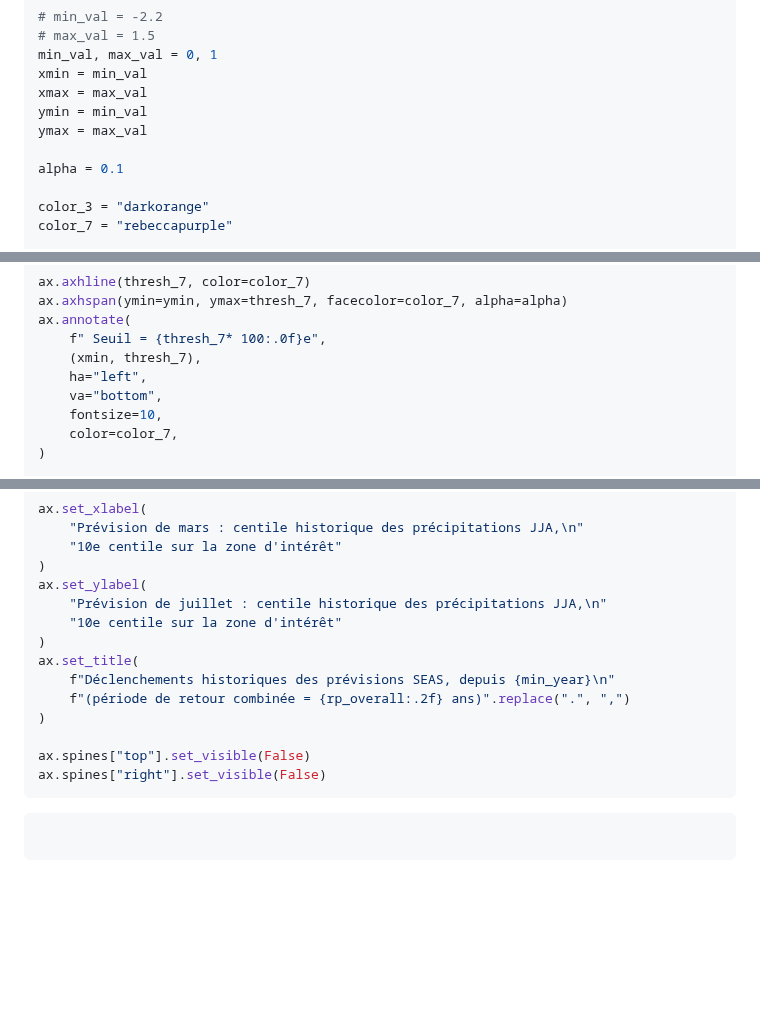
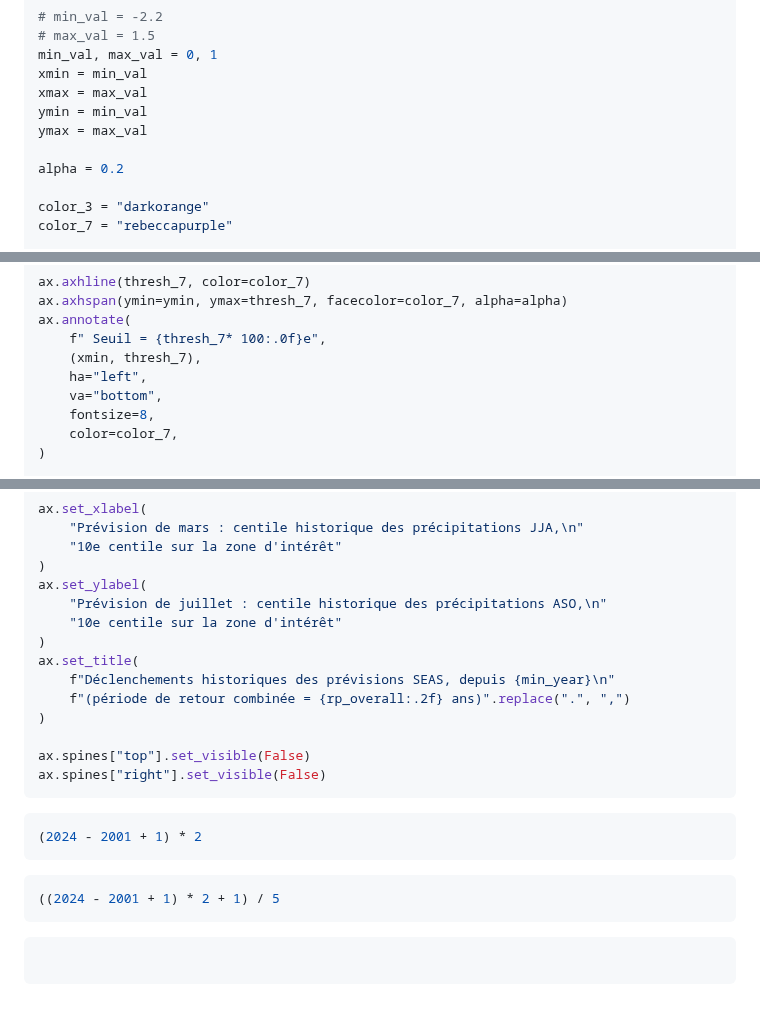
Before and after one commit to OCHA-DAP/pa-aa-bfa-drought, a Markdown page: analysis/ecmwf_switch_anomaly.md, 3 parts joined by grey strips. GitHub-like rendering; blank space fills up the shorter version.

Commit message:
plot labels

````diff
--- a/analysis/ecmwf_switch_anomaly.md
+++ b/analysis/ecmwf_switch_anomaly.md
@@ -511,7 +511,7 @@ xmax = max_val
 ymin = min_val
 ymax = max_val
 
-alpha = 0.1
+alpha = 0.2
 
 color_3 = "darkorange"
 color_7 = "rebeccapurple"
@@ -535,7 +535,7 @@ ax.annotate(
     (xmin, thresh_7),
     ha="left",
     va="bottom",
-    fontsize=10,
+    fontsize=8,
     color=color_7,
 )
 
@@ -575,7 +575,7 @@ ax.set_xlabel(
     "10e centile sur la zone d'intérêt"
 )
 ax.set_ylabel(
-    "Prévision de juillet : centile historique des précipitations JJA,\n"
+    "Prévision de juillet : centile historique des précipitations ASO,\n"
     "10e centile sur la zone d'intérêt"
 )
 ax.set_title(
@@ -588,5 +588,13 @@ ax.spines["right"].set_visible(False)
 ```
 
 ```python
+(2024 - 2001 + 1) * 2
+```
+
+```python
+((2024 - 2001 + 1) * 2 + 1) / 5
+```
+
+```python
 
 ```
````
Also changed, not shown: analysis/monitoring_2025.md (+2 -2 lines).
